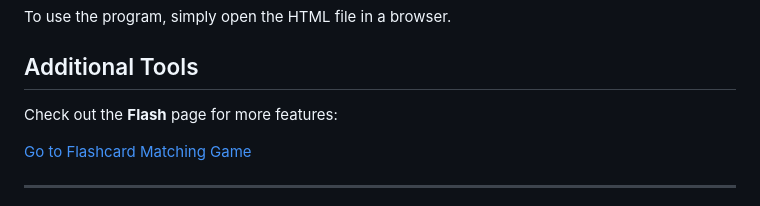
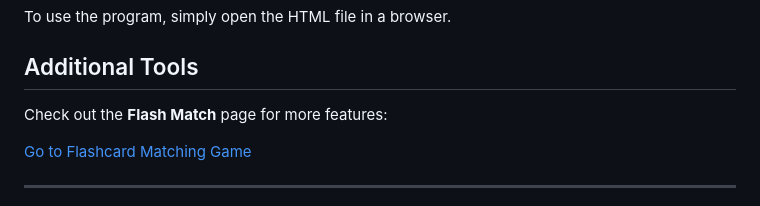
Before and after one commit to mathemountai/EconMrLong, a Markdown page: README.md, the part around the change. Drawn GitHub-style.

Commit message:
README.md
Signed-off-by: mathemountai <mathemountain@gmail.com>

```diff
--- a/README.md
+++ b/README.md
@@ -16,7 +16,7 @@ To use the program, simply open the HTML file in a browser.
 
 ## Additional Tools
 
-Check out the **Flash** page for more features:
+Check out the **Flash Match** page for more features:
 
 [Go to Flashcard Matching Game](Flashmatch)
 
```
